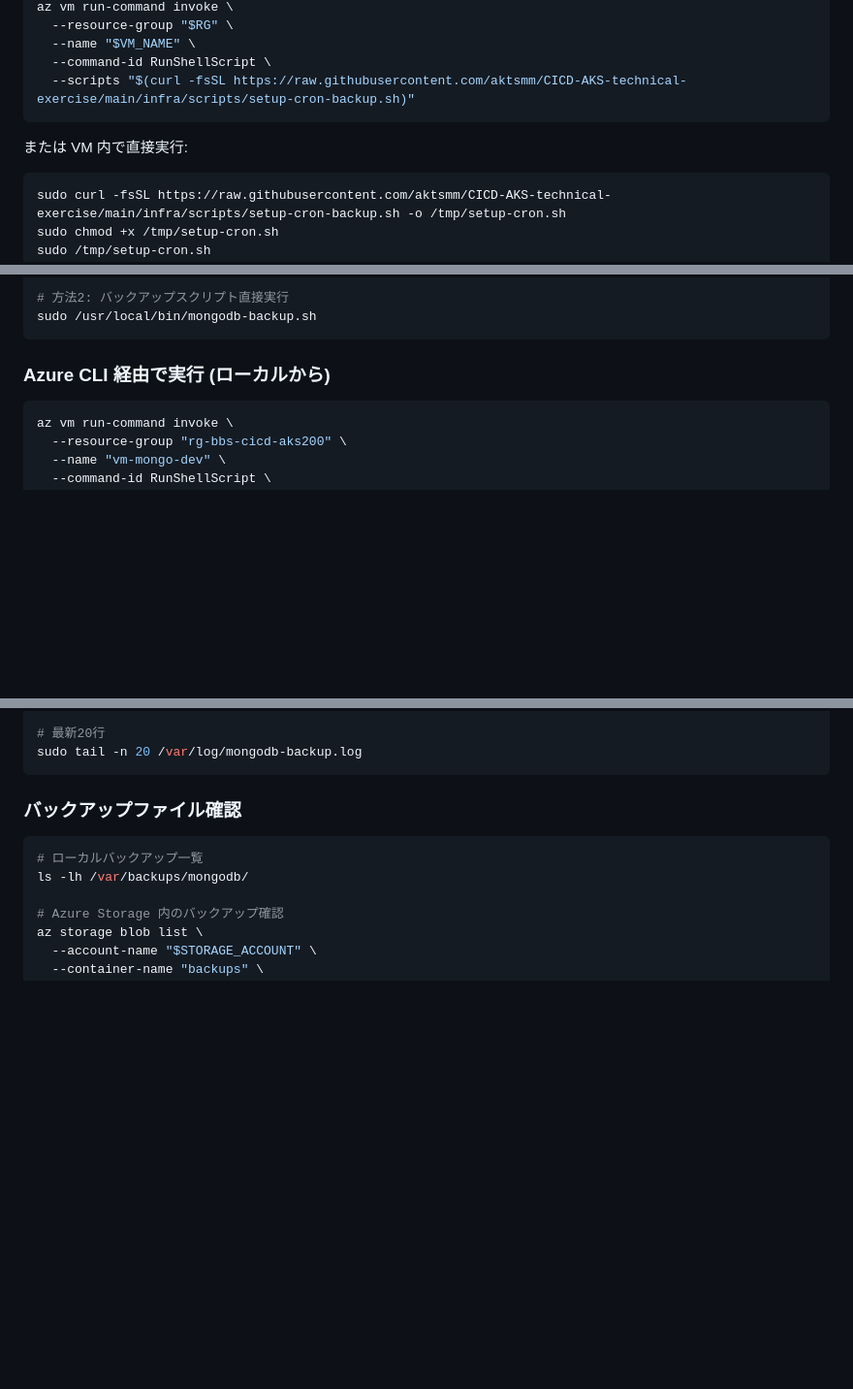
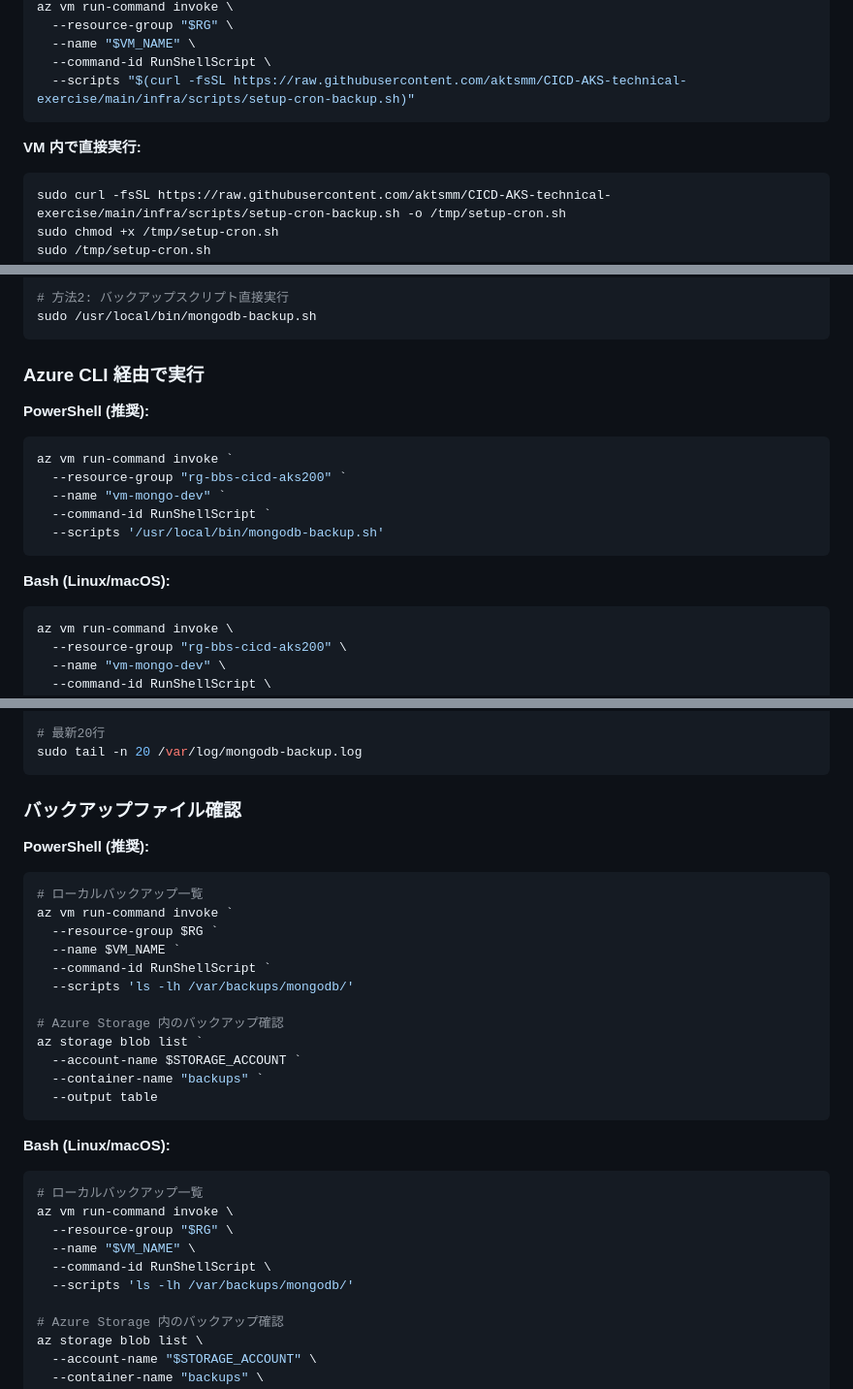
Before and after one commit to aktsmm/CICD-AKS-technical-exercise, a Markdown page: infra/scripts/README-BACKUP.md, 3 parts joined by grey strips. Shown: that part at 97% size. Rendered like a GitHub page; blank space fills up the shorter version.

````diff
--- a/infra/scripts/README-BACKUP.md
+++ b/infra/scripts/README-BACKUP.md
@@ -45,7 +95,7 @@ az vm run-command invoke \
   --scripts "$(curl -fsSL https://raw.githubusercontent.com/aktsmm/CICD-AKS-technical-exercise/main/infra/scripts/setup-cron-backup.sh)"
 ```
 
-または VM 内で直接実行:
+**VM 内で直接実行:**
 
 ```bash
 sudo curl -fsSL https://raw.githubusercontent.com/aktsmm/CICD-AKS-technical-exercise/main/infra/scripts/setup-cron-backup.sh -o /tmp/setup-cron.sh
@@ -67,7 +117,19 @@ sudo /usr/local/bin/run-backup-now.sh
 sudo /usr/local/bin/mongodb-backup.sh
 ```
 
-### Azure CLI 経由で実行 (ローカルから)
+### Azure CLI 経由で実行
+
+**PowerShell (推奨):**
+
+```powershell
+az vm run-command invoke `
+  --resource-group "rg-bbs-cicd-aks200" `
+  --name "vm-mongo-dev" `
+  --command-id RunShellScript `
+  --scripts '/usr/local/bin/mongodb-backup.sh'
+```
+
+**Bash (Linux/macOS):**
 
 ```bash
 az vm run-command invoke \
@@ -99,9 +161,32 @@ sudo tail -n 20 /var/log/mongodb-backup.log
 
 ### バックアップファイル確認
 
+**PowerShell (推奨):**
+
+```powershell
+# ローカルバックアップ一覧
+az vm run-command invoke `
+  --resource-group $RG `
+  --name $VM_NAME `
+  --command-id RunShellScript `
+  --scripts 'ls -lh /var/backups/mongodb/'
+
+# Azure Storage 内のバックアップ確認
+az storage blob list `
+  --account-name $STORAGE_ACCOUNT `
+  --container-name "backups" `
+  --output table
+```
+
+**Bash (Linux/macOS):**
+
 ```bash
 # ローカルバックアップ一覧
-ls -lh /var/backups/mongodb/
+az vm run-command invoke \
+  --resource-group "$RG" \
+  --name "$VM_NAME" \
+  --command-id RunShellScript \
+  --scripts 'ls -lh /var/backups/mongodb/'
 
 # Azure Storage 内のバックアップ確認
 az storage blob list \
````
Also changed, not shown: other parts of infra/scripts/README-BACKUP.md (+68 -18 lines).
